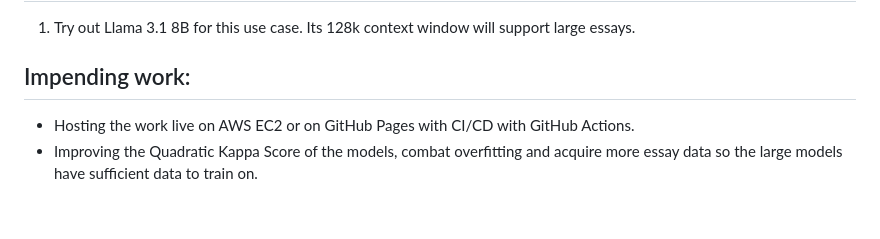
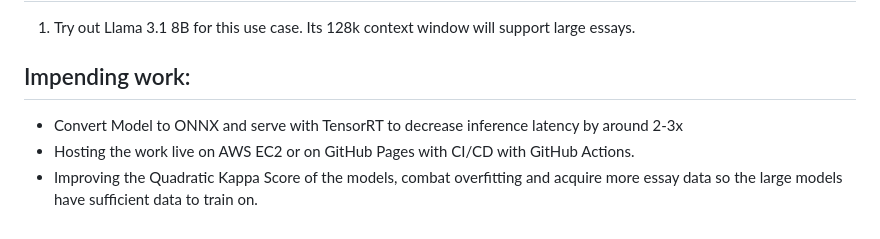
Before and after one commit to Nightshade14/Fined-tuned-LLM-like-GPT2-and-Transformers-based-Automated-Essay-Evaluation, a Markdown page: README.md, the part around the change. GitHub-like rendering.

Commit message:
docs: Update README Impending work section

```diff
--- a/README.md
+++ b/README.md
@@ -32,5 +32,6 @@ The user provides their essay on a web-form and also selects the AI model that w
 
 
 ## Impending work:
+- Convert Model to ONNX and serve with TensorRT to decrease inference latency by around 2-3x
 - Hosting the work live on AWS EC2 or on GitHub Pages with CI/CD with GitHub Actions.
 - Improving the Quadratic Kappa Score of the models, combat overfitting and acquire more essay data so the large models have sufficient data to train on.
```
